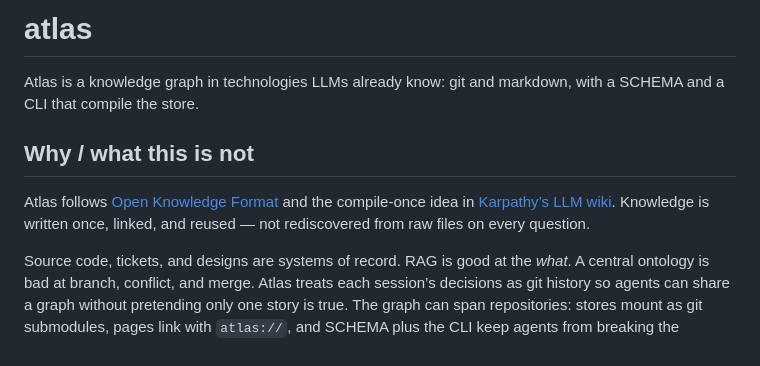
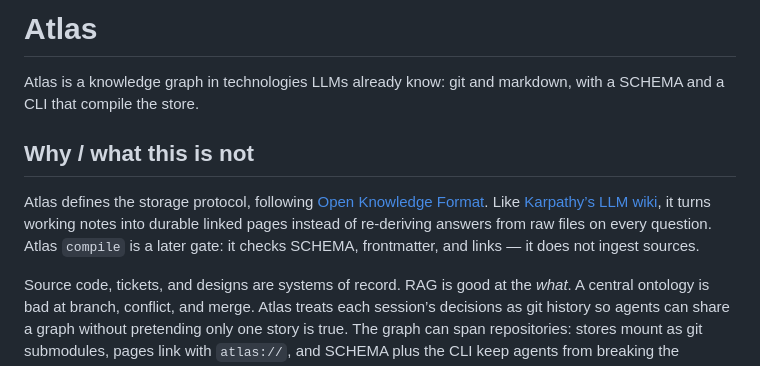
Before and after one commit to sergio-sisternes-epam/atlas, a Markdown page: README.md, the part around the change. GitHub-like rendering.

Commit message:
docs: separate Karpathy ingest from Atlas compile
Karpathy compile means write curated wiki pages once. Atlas compile
validates SCHEMA, frontmatter, and links after a write.

Co-authored-by: Copilot App <223556219+Copilot@users.noreply.github.com>

```diff
--- a/README.md
+++ b/README.md
@@ -1,14 +1,16 @@
-# atlas
+# Atlas
 
 Atlas is a knowledge graph in technologies LLMs already know: git and
 markdown, with a SCHEMA and a CLI that compile the store.
 
 ## Why / what this is not
 
-Atlas follows [Open Knowledge Format](https://github.com/GoogleCloudPlatform/open-knowledge-format)
-and the compile-once idea in [Karpathy’s LLM wiki](https://gist.github.com/karpathy/442a6bf555914893e9891c11519de94f).
-Knowledge is written once, linked, and reused — not rediscovered from raw files
-on every question.
+Atlas defines the storage protocol, following
+[Open Knowledge Format](https://github.com/GoogleCloudPlatform/open-knowledge-format).
+Like [Karpathy’s LLM wiki](https://gist.github.com/karpathy/442a6bf555914893e9891c11519de94f),
+it turns working notes into durable linked pages instead of re-deriving
+answers from raw files on every question. Atlas `compile` is a later gate:
+it checks SCHEMA, frontmatter, and links — it does not ingest sources.
 
 Source code, tickets, and designs are systems of record. RAG is good at the
 *what*. A central ontology is bad at branch, conflict, and merge. Atlas treats
```
